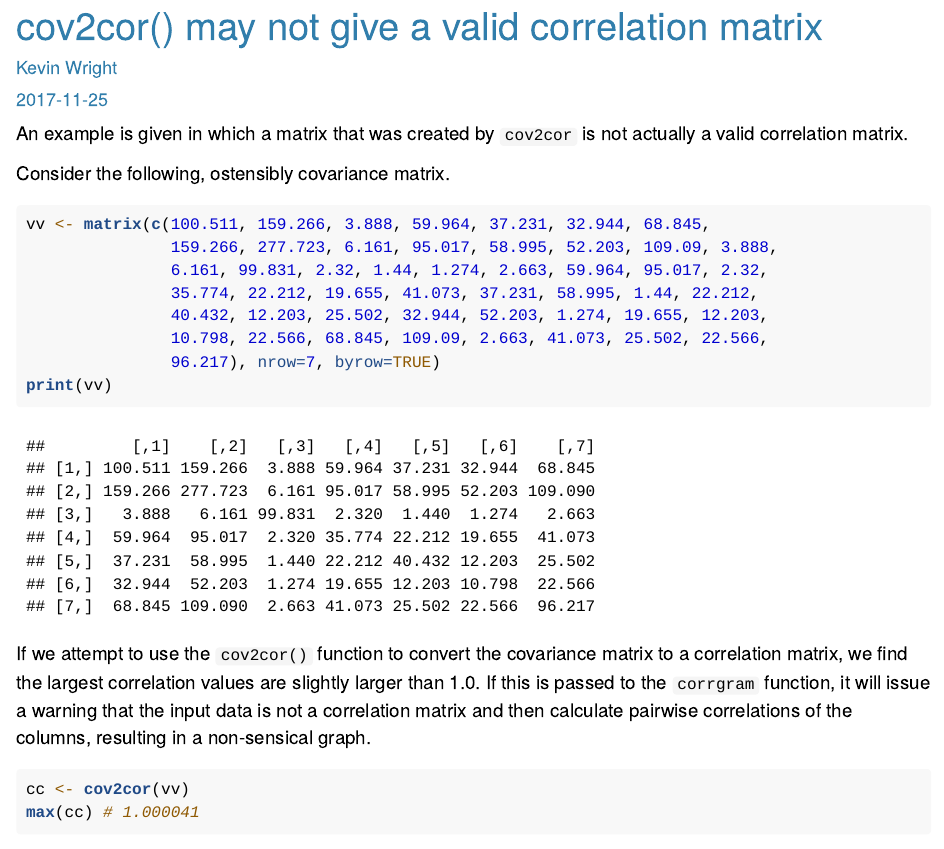
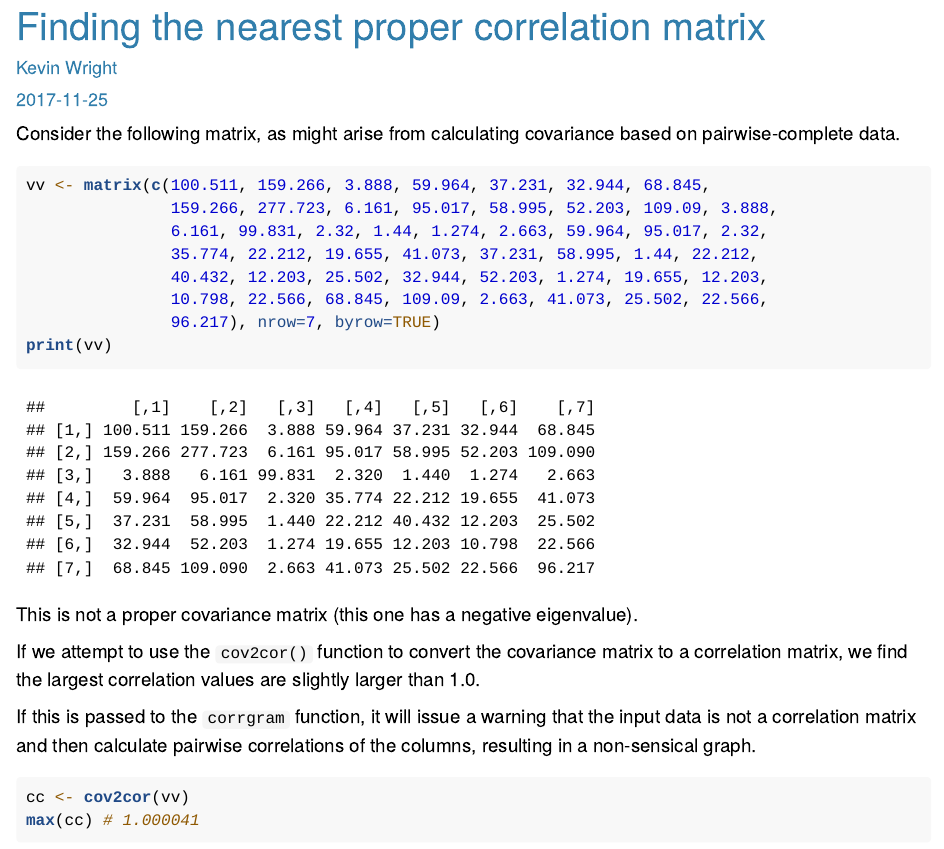
Before and after one commit to kwstat/corrgram, an R Markdown document (vignettes/corrgram_cov2cor.Rmd): the page in a window 1100 px wide, from its top. Rendered offline with R 4.5, knitr and Pandoc, with nearby package versions.

Commit message:
vignette tweak

````diff
--- a/vignettes/corrgram_cov2cor.Rmd
+++ b/vignettes/corrgram_cov2cor.Rmd
@@ -1,5 +1,5 @@
 ---
-title: "cov2cor() may not give a valid correlation matrix"
+title: "Finding the nearest proper correlation matrix"
 author: "Kevin Wright"
 date: "`r Sys.Date()`"
 bibliography: corrgram.bib
@@ -8,7 +8,7 @@ output:
     theme: cerulean
     highlight: tango
 vignette: >
-  % \VignetteIndexEntry{cov2cor() may not give a valid correlation matrix}
+  % \VignetteIndexEntry{Finding the nearest proper correlation matrix}
   % \VignetteEncoding{UTF-8}
   % \VignetteEngine{knitr::rmarkdown}
 ---
@@ -20,9 +20,8 @@ code {border: 0px solid #e0e0e0; padding: 0 5px;}
 pre > code { border: 0; }
 </style>
 
-An example is given in which a matrix that was created by `cov2cor` is not actually a valid correlation matrix.
+Consider the following matrix, as might arise from calculating covariance based on pairwise-complete data.
 
-Consider the following, ostensibly covariance matrix.
 ```{r}
 vv <- matrix(c(100.511, 159.266, 3.888, 59.964, 37.231, 32.944, 68.845,
                159.266, 277.723, 6.161, 95.017, 58.995, 52.203, 109.09, 3.888,
@@ -34,8 +33,12 @@ vv <- matrix(c(100.511, 159.266, 3.888, 59.964, 37.231, 32.944, 68.845,
 print(vv)
 ```
 
+This is not a proper covariance matrix (this one has a negative eigenvalue).
+
 If we attempt to use the `cov2cor()` function to convert the covariance matrix to a correlation matrix, we find the largest correlation values are slightly larger than 1.0.
+
 If this is passed to the `corrgram` function, it will issue a warning that the input data is not a correlation matrix and then calculate pairwise correlations of the columns, resulting in a non-sensical graph.
+
 ```{r}
 cc <- cov2cor(vv)
 max(cc) # 1.000041
````
Also changed, not shown: README.md, vignettes/corrgram_cov2cor.html, 1 other file.
